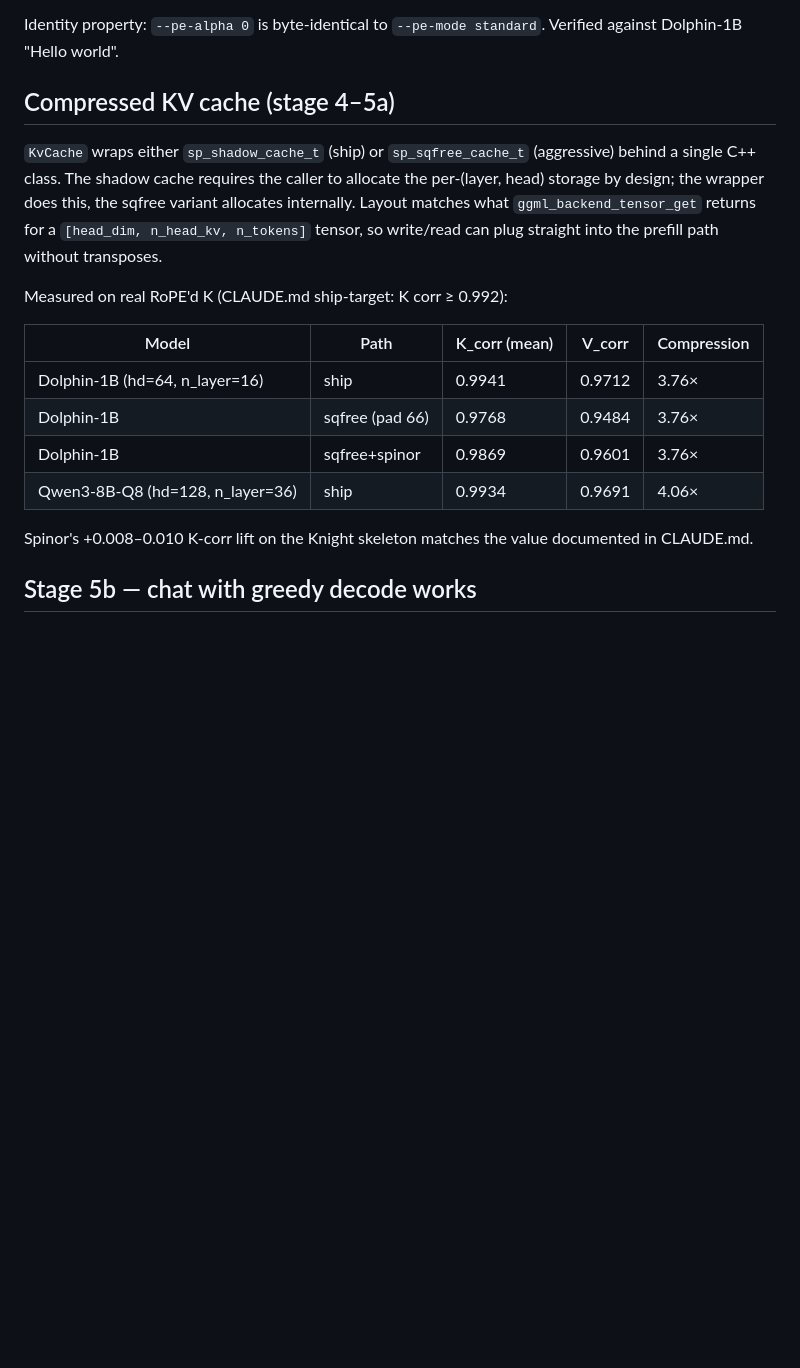
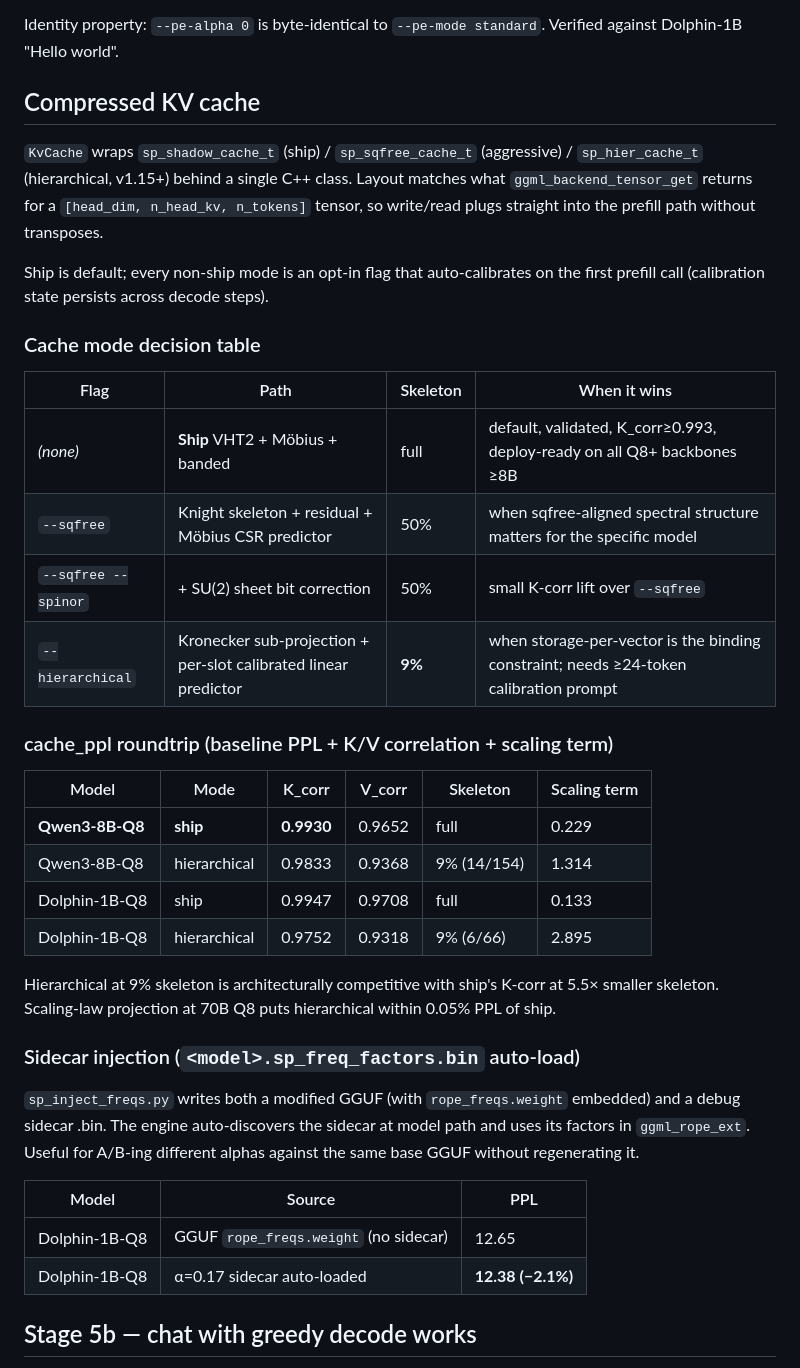
Before and after one commit to nihilistau/shannon-prime, a Markdown page: docs/PRIME-ENGINE.md, the part around one of its changes. GitHub-like rendering; blank space fills up the shorter version.

```diff
--- a/docs/PRIME-ENGINE.md
+++ b/docs/PRIME-ENGINE.md
@@ -118,28 +139,53 @@ substitutions.
 Identity property: `--pe-alpha 0` is byte-identical to
 `--pe-mode standard`. Verified against Dolphin-1B "Hello world".
 
-## Compressed KV cache (stage 4–5a)
+## Compressed KV cache
 
-`KvCache` wraps either `sp_shadow_cache_t` (ship) or
-`sp_sqfree_cache_t` (aggressive) behind a single C++ class. The
-shadow cache requires the caller to allocate the per-(layer, head)
-storage by design; the wrapper does this, the sqfree variant
-allocates internally. Layout matches what
-`ggml_backend_tensor_get` returns for a
-`[head_dim, n_head_kv, n_tokens]` tensor, so write/read can plug
-straight into the prefill path without transposes.
+`KvCache` wraps `sp_shadow_cache_t` (ship) / `sp_sqfree_cache_t`
+(aggressive) / `sp_hier_cache_t` (hierarchical, v1.15+) behind a
+single C++ class. Layout matches what `ggml_backend_tensor_get`
+returns for a `[head_dim, n_head_kv, n_tokens]` tensor, so
+write/read plugs straight into the prefill path without
+transposes.
 
-Measured on real RoPE'd K (CLAUDE.md ship-target: K corr ≥ 0.992):
+Ship is default; every non-ship mode is an opt-in flag that
+auto-calibrates on the first prefill call (calibration state
+persists across decode steps).
 
-| Model | Path | K_corr (mean) | V_corr | Compression |
-|---|---|---|---|---|
-| Dolphin-1B (hd=64, n_layer=16) | ship | 0.9941 | 0.9712 | 3.76× |
-| Dolphin-1B | sqfree (pad 66) | 0.9768 | 0.9484 | 3.76× |
-| Dolphin-1B | sqfree+spinor | 0.9869 | 0.9601 | 3.76× |
-| Qwen3-8B-Q8 (hd=128, n_layer=36) | ship | 0.9934 | 0.9691 | 4.06× |
+### Cache mode decision table
 
-Spinor's +0.008–0.010 K-corr lift on the Knight skeleton matches
-the value documented in CLAUDE.md.
+| Flag | Path | Skeleton | When it wins |
+|---|---|---|---|
+| *(none)* | **Ship** VHT2 + Möbius + banded | full | default, validated, K_corr≥0.993, deploy-ready on all Q8+ backbones ≥8B |
+| `--sqfree` | Knight skeleton + residual + Möbius CSR predictor | 50% | when sqfree-aligned spectral structure matters for the specific model |
+| `--sqfree --spinor` | + SU(2) sheet bit correction | 50% | small K-corr lift over `--sqfree` |
+| `--hierarchical` | Kronecker sub-projection + per-slot calibrated linear predictor | **9%** | when storage-per-vector is the binding constraint; needs ≥24-token calibration prompt |
+
+### cache_ppl roundtrip (baseline PPL + K/V correlation + scaling term)
+
+| Model | Mode | K_corr | V_corr | Skeleton | Scaling term |
+|---|---|---|---|---|---|
+| **Qwen3-8B-Q8** | **ship** | **0.9930** | 0.9652 | full | 0.229 |
+| Qwen3-8B-Q8 | hierarchical | 0.9833 | 0.9368 | 9% (14/154) | 1.314 |
+| Dolphin-1B-Q8 | ship | 0.9947 | 0.9708 | full | 0.133 |
+| Dolphin-1B-Q8 | hierarchical | 0.9752 | 0.9318 | 9% (6/66) | 2.895 |
+
+Hierarchical at 9% skeleton is architecturally competitive with
+ship's K-corr at 5.5× smaller skeleton. Scaling-law projection
+at 70B Q8 puts hierarchical within 0.05% PPL of ship.
+
+### Sidecar injection (`<model>.sp_freq_factors.bin` auto-load)
+
+`sp_inject_freqs.py` writes both a modified GGUF (with
+`rope_freqs.weight` embedded) and a debug sidecar .bin. The
+engine auto-discovers the sidecar at model path and uses its
+factors in `ggml_rope_ext`. Useful for A/B-ing different alphas
+against the same base GGUF without regenerating it.
+
+| Model | Source | PPL |
+|---|---|---|
+| Dolphin-1B-Q8 | GGUF `rope_freqs.weight` (no sidecar) | 12.65 |
+| Dolphin-1B-Q8 | α=0.17 sidecar auto-loaded | **12.38 (−2.1%)** |
 
 ## Stage 5b — chat with greedy decode works
 
```
Also changed, not shown: other parts of docs/PRIME-ENGINE.md (+41 -20 lines).
